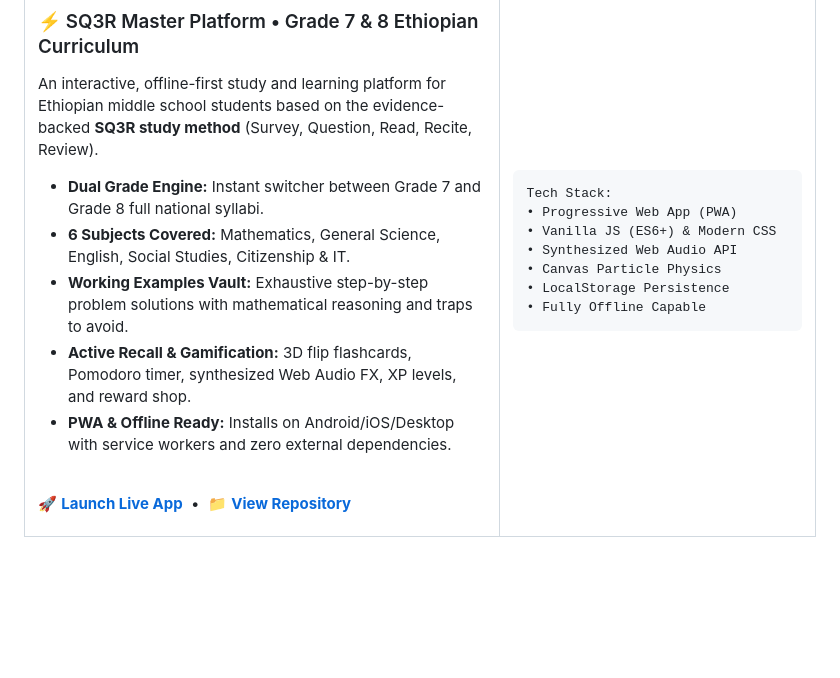
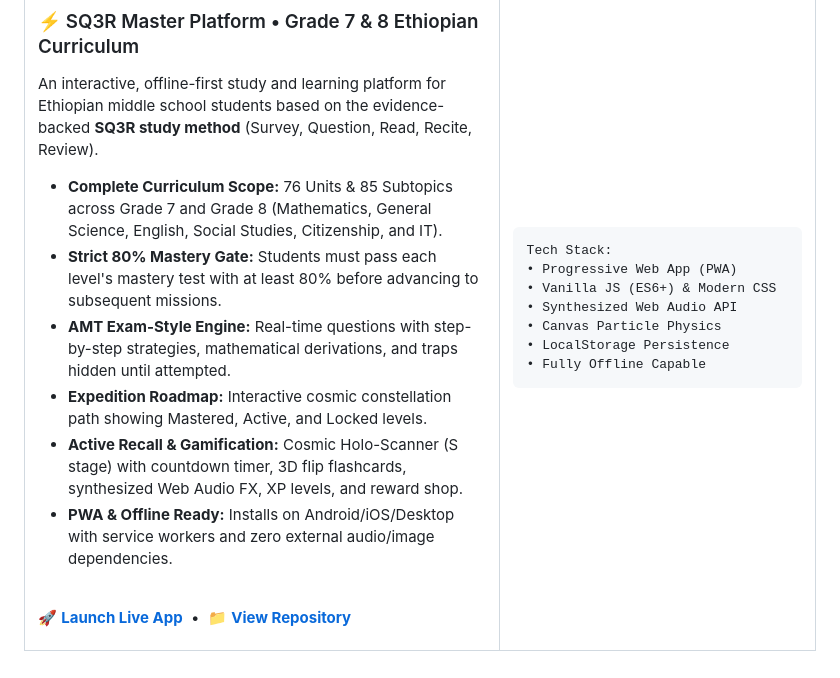
Before and after one commit to dagiyosi-pixel/dagiyosi-pixel, a Markdown page: README.md, the part around the change. Rendered like a GitHub page; blank space fills up the shorter version.

Commit message:
docs: highlight 76-unit curriculum scope, AMT derivations, and 80% mastery gate for SQ3R platform

```diff
--- a/README.md
+++ b/README.md
@@ -139,11 +139,12 @@ I like building things that are **fast, responsive and obvious to use** — and
 ### ⚡ SQ3R Master Platform • Grade 7 & 8 Ethiopian Curriculum
 An interactive, offline-first study and learning platform for Ethiopian middle school students based on the evidence-backed **SQ3R study method** (Survey, Question, Read, Recite, Review).
 
-- **Dual Grade Engine:** Instant switcher between Grade 7 and Grade 8 full national syllabi.
-- **6 Subjects Covered:** Mathematics, General Science, English, Social Studies, Citizenship & IT.
-- **Working Examples Vault:** Exhaustive step-by-step problem solutions with mathematical reasoning and traps to avoid.
-- **Active Recall & Gamification:** 3D flip flashcards, Pomodoro timer, synthesized Web Audio FX, XP levels, and reward shop.
-- **PWA & Offline Ready:** Installs on Android/iOS/Desktop with service workers and zero external dependencies.
+- **Complete Curriculum Scope:** 76 Units & 85 Subtopics across Grade 7 and Grade 8 (Mathematics, General Science, English, Social Studies, Citizenship, and IT).
+- **Strict 80% Mastery Gate:** Students must pass each level's mastery test with at least 80% before advancing to subsequent missions.
+- **AMT Exam-Style Engine:** Real-time questions with step-by-step strategies, mathematical derivations, and traps hidden until attempted.
+- **Expedition Roadmap:** Interactive cosmic constellation path showing Mastered, Active, and Locked levels.
+- **Active Recall & Gamification:** Cosmic Holo-Scanner (S stage) with countdown timer, 3D flip flashcards, synthesized Web Audio FX, XP levels, and reward shop.
+- **PWA & Offline Ready:** Installs on Android/iOS/Desktop with service workers and zero external audio/image dependencies.
 
 <br/>
 
```
